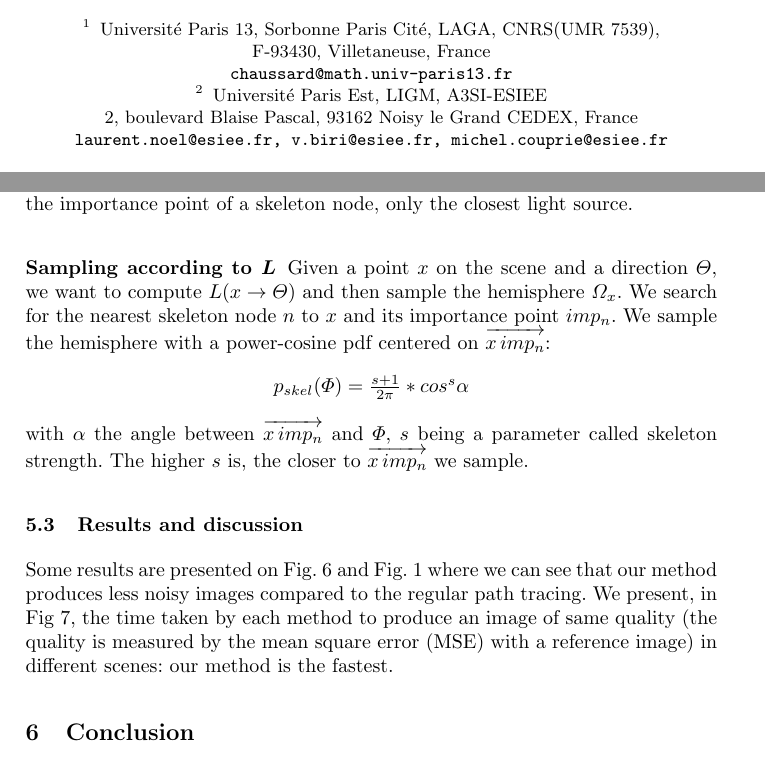
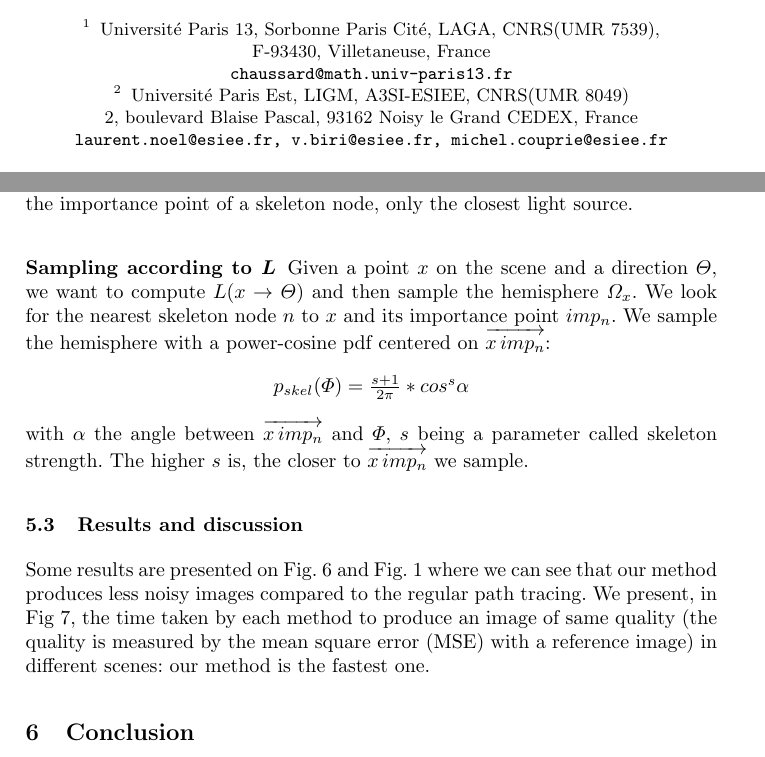
Before and after one commit to Celeborn2BeAlive/icgd2013, a LaTeX paper (skeleton_and_pathtracing.tex, which reads application_to_path_tracing.tex): two parts of pages 1 and 11 of 12, joined at a grey line, cut so that both start at the same text. Compiled offline with pdfLaTeX.

Commit message:
commit or not commit ?

```diff
--- a/application_to_path_tracing.tex
+++ b/application_to_path_tracing.tex
@@ -94,7 +94,7 @@ The algorithm can be extended to multiple light sources by taking into account,
 
 \subsubsection{Sampling according to $L$}
 
-Given a point $x$ on the scene and a direction $\Theta$, we want to compute $L(x \rightarrow \Theta)$ and then sample the hemisphere $\Omega_x$. We search for the nearest skeleton node $n$ to $x$ and its importance point $imp_n$. We sample the hemisphere with a power-cosine pdf centered on $\overrightarrow{x\,imp_n}$:
+Given a point $x$ on the scene and a direction $\Theta$, we want to compute $L(x \rightarrow \Theta)$ and then sample the hemisphere $\Omega_x$. We look for the nearest skeleton node $n$ to $x$ and its importance point $imp_n$. We sample the hemisphere with a power-cosine pdf centered on $\overrightarrow{x\,imp_n}$:
 \begin{center}
 $p_{skel}(\Phi) = \frac{s + 1}{2\pi}  * cos^s \alpha$
 \end{center}
@@ -102,7 +102,7 @@ with $\alpha$ the angle between $\overrightarrow{x\,imp_n}$ and $\Phi$, $s$ bein
 
 
 \subsection{Results and discussion}
-Some results are presented on Fig.~\ref{fig:results} and Fig.~\ref{fig::intro_image} where we can see that our method produces less noisy images compared to the regular path tracing. We present, in Fig~\ref{tab:timing}, the time taken by each method to produce an image of same quality (the quality is measured by the mean square error (MSE) with a reference image) in different scenes: our method is the fastest.
+Some results are presented on Fig.~\ref{fig:results} and Fig.~\ref{fig::intro_image} where we can see that our method produces less noisy images compared to the regular path tracing. We present, in Fig~\ref{tab:timing}, the time taken by each method to produce an image of same quality (the quality is measured by the mean square error (MSE) with a reference image) in different scenes: our method is the fastest one.
 
 
 
--- a/skeleton_and_pathtracing.tex
+++ b/skeleton_and_pathtracing.tex
@@ -81,7 +81,7 @@
 \author{John Chaussard\inst{1} \and Laurent No\"{e}l\inst{2} \and Venceslas Biri\inst{2} \and Michel Couprie\inst{2}\thanks{This work has been partially supported by the \quotes{ANR-2010-BLAN-0205 KIDICO} project}}
 \institute{Universit\'{e} Paris 13, Sorbonne Paris Cit\'{e}, LAGA, CNRS(UMR 7539), \\ F-93430, Villetaneuse, France \\ \email{chaussard@math.univ-paris13.fr}
 \and
-Universit\'{e} Paris Est, LIGM, A3SI-ESIEE \\ 2, boulevard Blaise Pascal, 93162 Noisy le Grand CEDEX, France \\ \email{laurent.noel@esiee.fr, v.biri@esiee.fr, michel.couprie@esiee.fr}}
+Universit\'{e} Paris Est, LIGM, A3SI-ESIEE, CNRS(UMR 8049) \\ 2, boulevard Blaise Pascal, 93162 Noisy le Grand CEDEX, France \\ \email{laurent.noel@esiee.fr, v.biri@esiee.fr, michel.couprie@esiee.fr}}
 
 
 \maketitle
```
Also changed, not shown: reviews/answer_to_reviewers.tex (+3 -3 lines), answer_to_reviewers.pdf, skeleton_and_pathtracing.pdf, application_to_path_tracing.tex (4 more changed lines).
